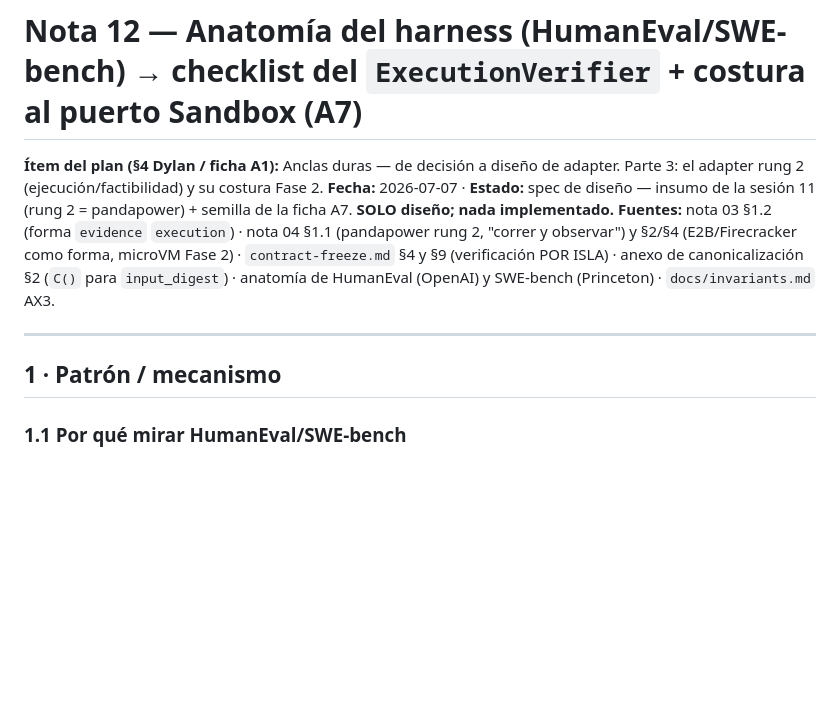
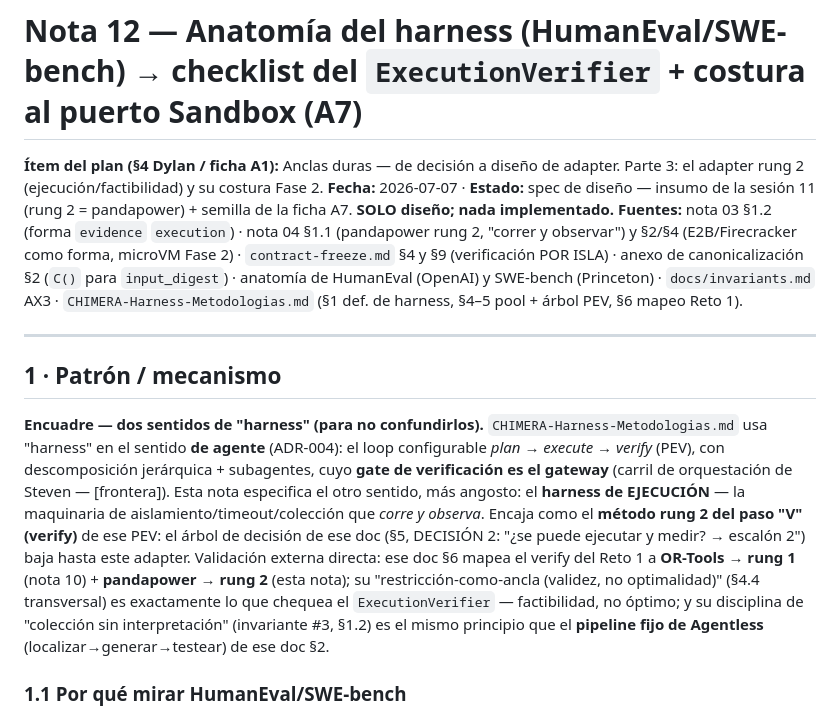
Before and after one commit to Blite-HQ/chimera, a Markdown page: knowledge/trust/12-spec-execution-verifier-harness-sandbox.md, the part around the change. Rendered like a GitHub page; blank space fills up the shorter version.

```diff
--- a/knowledge/trust/12-spec-execution-verifier-harness-sandbox.md
+++ b/knowledge/trust/12-spec-execution-verifier-harness-sandbox.md
@@ -2,11 +2,13 @@
 
 **Ítem del plan (§4 Dylan / ficha A1):** Anclas duras — de decisión a diseño de adapter. Parte 3: el adapter rung 2 (ejecución/factibilidad) y su costura Fase 2.
 **Fecha:** 2026-07-07 · **Estado:** spec de diseño — insumo de la sesión 11 (rung 2 = pandapower) + semilla de la ficha A7. **SOLO diseño; nada implementado.**
-**Fuentes:** nota 03 §1.2 (forma `evidence` `execution`) · nota 04 §1.1 (pandapower rung 2, "correr y observar") y §2/§4 (E2B/Firecracker como forma, microVM Fase 2) · `contract-freeze.md` §4 y §9 (verificación POR ISLA) · anexo de canonicalización §2 (`C()` para `input_digest`) · anatomía de HumanEval (OpenAI) y SWE-bench (Princeton) · `docs/invariants.md` AX3.
+**Fuentes:** nota 03 §1.2 (forma `evidence` `execution`) · nota 04 §1.1 (pandapower rung 2, "correr y observar") y §2/§4 (E2B/Firecracker como forma, microVM Fase 2) · `contract-freeze.md` §4 y §9 (verificación POR ISLA) · anexo de canonicalización §2 (`C()` para `input_digest`) · anatomía de HumanEval (OpenAI) y SWE-bench (Princeton) · `docs/invariants.md` AX3 · `CHIMERA-Harness-Metodologias.md` (§1 def. de harness, §4–5 pool + árbol PEV, §6 mapeo Reto 1).
 
 ---
 
 ## 1 · Patrón / mecanismo
+
+**Encuadre — dos sentidos de "harness" (para no confundirlos).** `CHIMERA-Harness-Metodologias.md` usa "harness" en el sentido **de agente** (ADR-004): el loop configurable _plan → execute → verify_ (PEV), con descomposición jerárquica + subagentes, cuyo **gate de verificación es el gateway** (carril de orquestación de Steven — [frontera]). Esta nota especifica el otro sentido, más angosto: el **harness de EJECUCIÓN** — la maquinaria de aislamiento/timeout/colección que _corre y observa_. Encaja como el **método rung 2 del paso "V" (verify)** de ese PEV: el árbol de decisión de ese doc (§5, DECISIÓN 2: "¿se puede ejecutar y medir? → escalón 2") baja hasta este adapter. Validación externa directa: ese doc §6 mapea el verify del Reto 1 a **OR-Tools → rung 1** (nota 10) + **pandapower → rung 2** (esta nota); su "restricción-como-ancla (validez, no optimalidad)" (§4.4 transversal) es exactamente lo que chequea el `ExecutionVerifier` — factibilidad, no óptimo; y su disciplina de "colección sin interpretación" (invariante #3, §1.2) es el mismo principio que el **pipeline fijo de Agentless** (localizar→generar→testear) de ese doc §2.
 
 ### 1.1 Por qué mirar HumanEval/SWE-bench
 
```
Also changed, not shown: knowledge/trust/10-spec-exact-solver-verifier-cpsat.md (+3 -1 lines).
